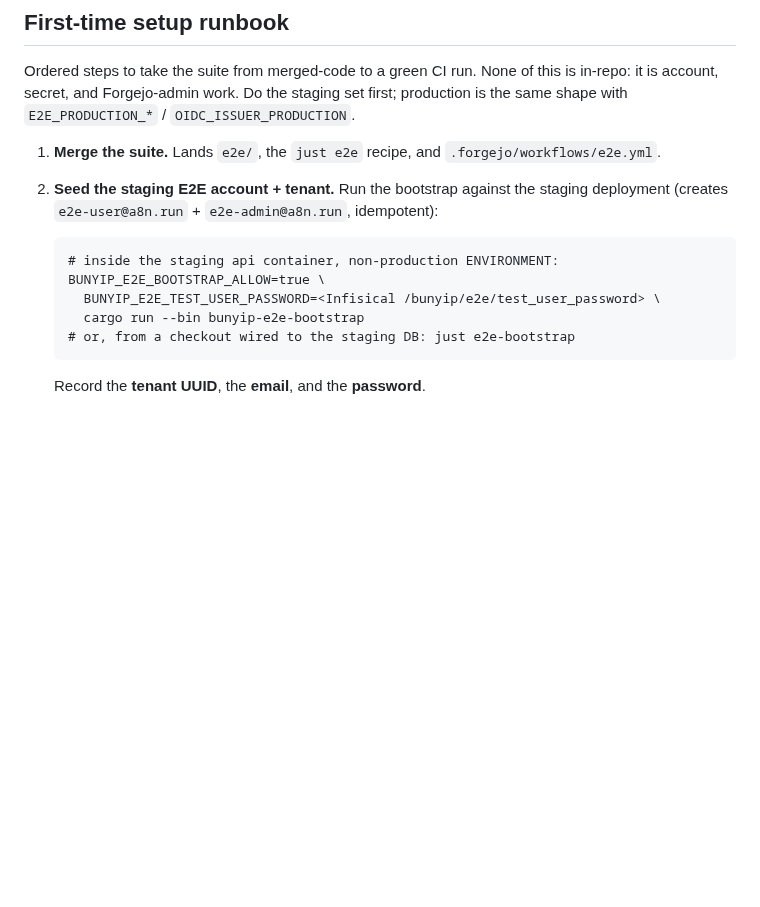
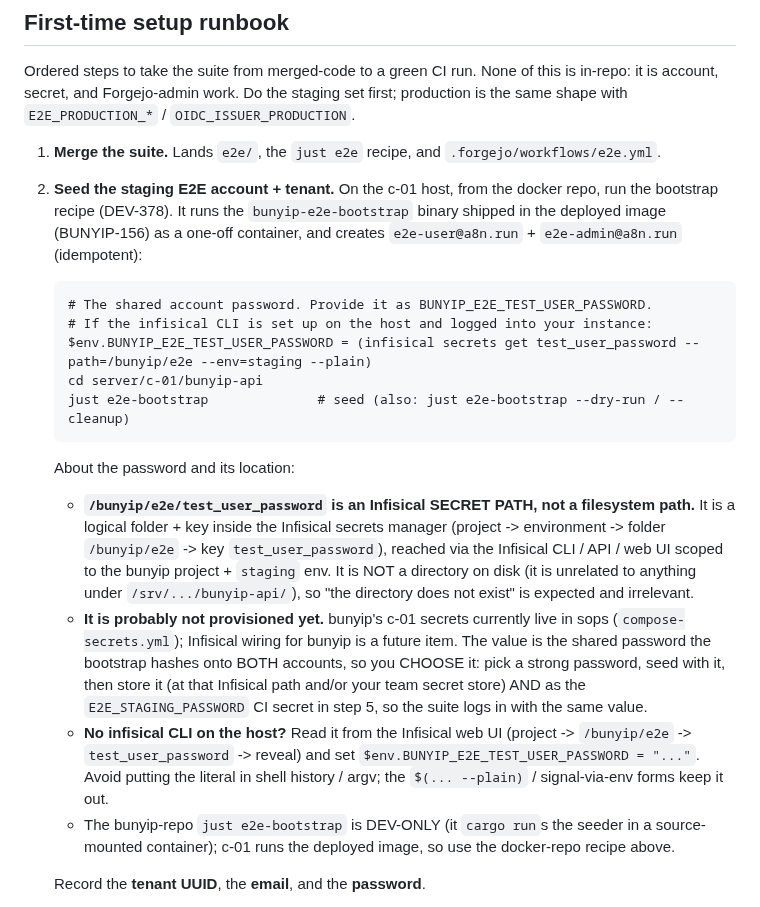
Before and after one commit to psa-systems/bunyip, a Markdown page: dev-docs/e2e.md, the part around the change. GitHub-like rendering; blank space fills up the shorter version.

Commit message:
docs(e2e): clarify the Infisical password retrieval in the runbook
Rewrites runbook step 2 to the real c-01 path: run the docker-repo `just e2e-bootstrap` recipe (DEV-378), which runs the bunyip-e2e-bootstrap binary now shipped in the deployed image (BUNYIP-156), instead of the dev-only `cargo run` in a source-mounted container.

Adds the password guidance that was missing: how to pull BUNYIP_E2E_TEST_USER_PASSWORD from Infisical (`infisical secrets get test_user_password --path=/bunyip/e2e --env=staging --plain`), and clears up a common misread - `/bunyip/e2e/test_user_password` is an Infisical SECRET PATH (project/env/folder/key inside the secrets manager), not a filesystem directory, so it being absent on disk is expected. Notes that bunyip's c-01 secrets currently live in sops and Infisical wiring is a future item, so the value is likely not provisioned yet: it is the shared password the operator chooses, seeds with, and records both at the Infisical path and as the E2E_STAGING_PASSWORD CI secret.

#BUNYIP-148

Co-Authored-By: Claude Opus 4.8 <noreply@anthropic.com>

````diff
--- a/dev-docs/e2e.md
+++ b/dev-docs/e2e.md
@@ -123,17 +123,43 @@ first; production is the same shape with `E2E_PRODUCTION_*` / `OIDC_ISSUER_PRODU
 1. **Merge the suite.** Lands `e2e/`, the `just e2e` recipe, and
    `.forgejo/workflows/e2e.yml`.
 
-2. **Seed the staging E2E account + tenant.** Run the bootstrap against the
-   staging deployment (creates `e2e-user@a8n.run` + `e2e-admin@a8n.run`,
-   idempotent):
+2. **Seed the staging E2E account + tenant.** On the c-01 host, from the docker
+   repo, run the bootstrap recipe (DEV-378). It runs the `bunyip-e2e-bootstrap`
+   binary shipped in the deployed image (BUNYIP-156) as a one-off container, and
+   creates `e2e-user@a8n.run` + `e2e-admin@a8n.run` (idempotent):
 
+   ```nu
+   # The shared account password. Provide it as BUNYIP_E2E_TEST_USER_PASSWORD.
+   # If the infisical CLI is set up on the host and logged into your instance:
+   $env.BUNYIP_E2E_TEST_USER_PASSWORD = (infisical secrets get test_user_password --path=/bunyip/e2e --env=staging --plain)
+   cd server/c-01/bunyip-api
+   just e2e-bootstrap              # seed (also: just e2e-bootstrap --dry-run / --cleanup)
    ```
-   # inside the staging api container, non-production ENVIRONMENT:
-   BUNYIP_E2E_BOOTSTRAP_ALLOW=true \
-     BUNYIP_E2E_TEST_USER_PASSWORD=<Infisical /bunyip/e2e/test_user_password> \
-     cargo run --bin bunyip-e2e-bootstrap
-   # or, from a checkout wired to the staging DB: just e2e-bootstrap
-   ```
+
+   About the password and its location:
+
+   - **`/bunyip/e2e/test_user_password` is an Infisical SECRET PATH, not a
+     filesystem path.** It is a logical folder + key inside the Infisical
+     secrets manager (project -> environment -> folder `/bunyip/e2e` -> key
+     `test_user_password`), reached via the Infisical CLI / API / web UI scoped
+     to the bunyip project + `staging` env. It is NOT a directory on disk (it is
+     unrelated to anything under `/srv/.../bunyip-api/`), so "the directory does
+     not exist" is expected and irrelevant.
+   - **It is probably not provisioned yet.** bunyip's c-01 secrets currently live
+     in sops (`compose-secrets.yml`); Infisical wiring for bunyip is a future
+     item. The value is the shared password the bootstrap hashes onto BOTH
+     accounts, so you CHOOSE it: pick a strong password, seed with it, then store
+     it (at that Infisical path and/or your team secret store) AND as the
+     `E2E_STAGING_PASSWORD` CI secret in step 5, so the suite logs in with the
+     same value.
+   - **No infisical CLI on the host?** Read it from the Infisical web UI
+     (project -> `/bunyip/e2e` -> `test_user_password` -> reveal) and set
+     `$env.BUNYIP_E2E_TEST_USER_PASSWORD = "..."`. Avoid putting the literal in
+     shell history / argv; the `$(... --plain)` / signal-via-env forms keep it
+     out.
+   - The bunyip-repo `just e2e-bootstrap` is DEV-ONLY (it `cargo run`s the seeder
+     in a source-mounted container); c-01 runs the deployed image, so use the
+     docker-repo recipe above.
 
    Record the **tenant UUID**, the **email**, and the **password**.
 
````
